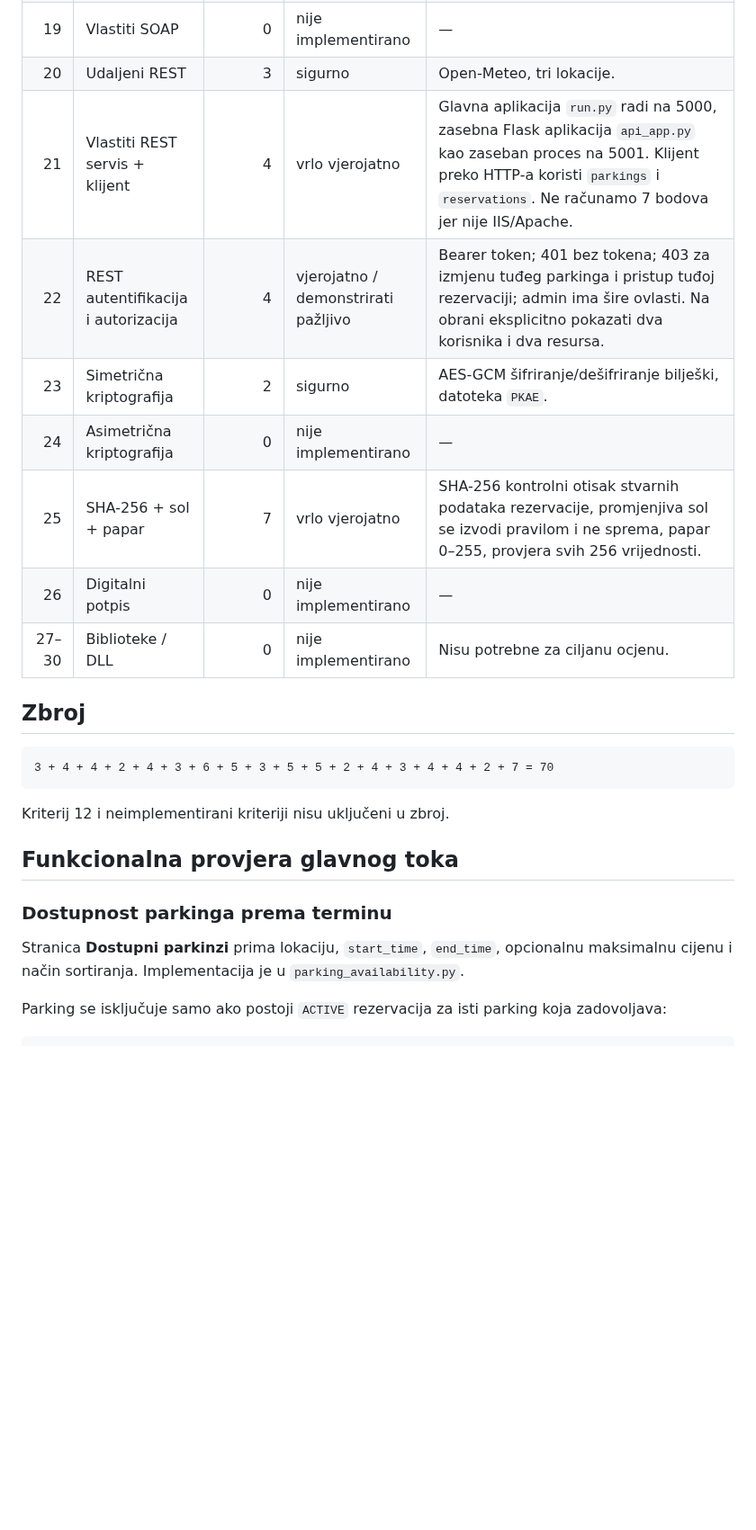
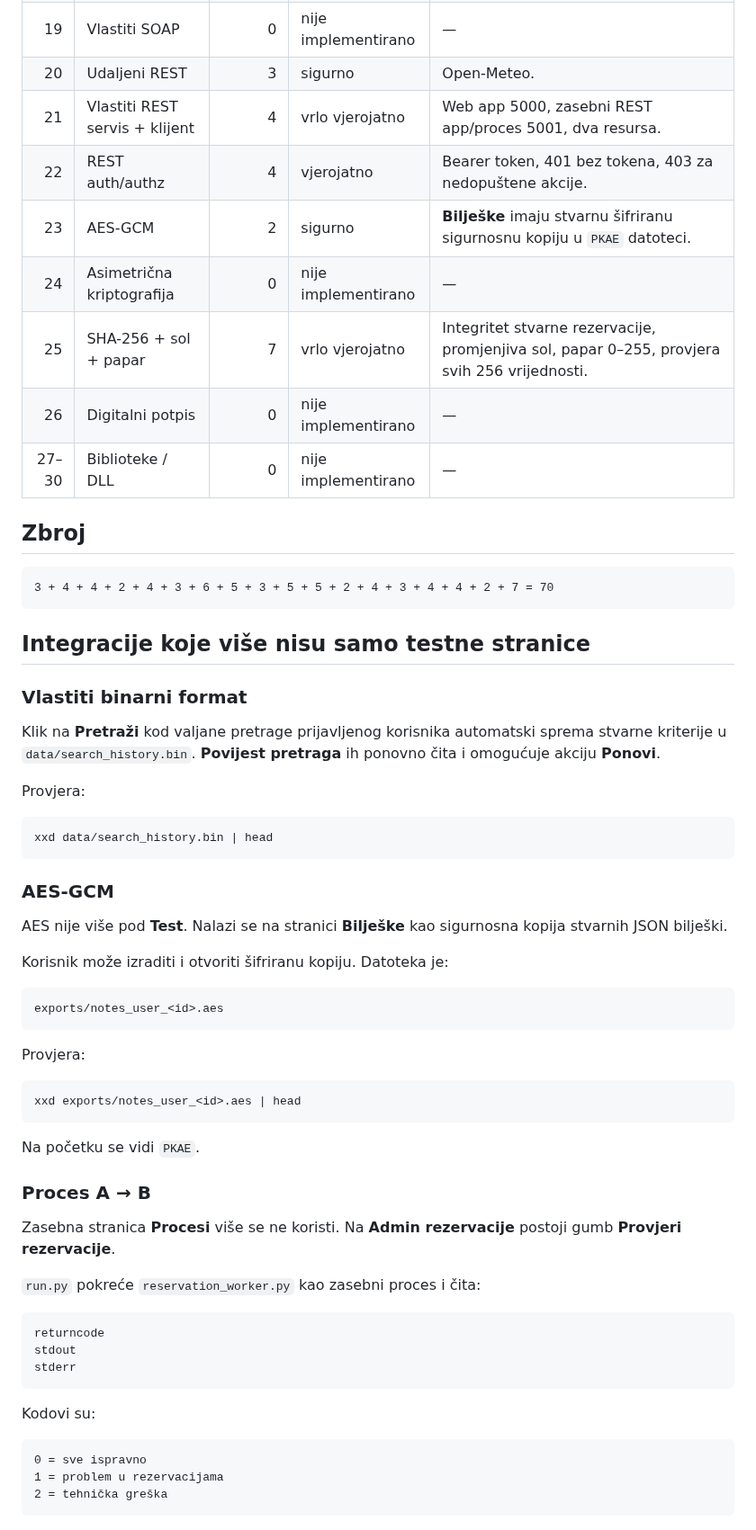
Before and after one commit to HeadshotFTW/ParKING, a Markdown page: AUDIT.md, the part around one of its changes. Shown at 90% size. Drawn GitHub-style; blank space fills up the shorter version.

Commit message:
Refresh audit after functional integrations

````diff
--- a/AUDIT.md
+++ b/AUDIT.md
@@ -28,13 +28,13 @@ Konzervativna procjena: **70 bodova**.
 | 18 | Udaljeni SOAP | 0 | nije implementirano | — |
 | 19 | Vlastiti SOAP | 0 | nije implementirano | — |
-| 20 | Udaljeni REST | 3 | sigurno | Open-Meteo, tri lokacije. |
-| 21 | Vlastiti REST servis + klijent | 4 | vrlo vjerojatno | Glavna aplikacija `run.py` radi na 5000, zasebna Flask aplikacija `api_app.py` kao zaseban proces na 5001. Klijent preko HTTP-a koristi `parkings` i `reservations`. Ne računamo 7 bodova jer nije IIS/Apache. |
-| 22 | REST autentifikacija i autorizacija | 4 | vjerojatno / demonstrirati pažljivo | Bearer token; 401 bez tokena; 403 za izmjenu tuđeg parkinga i pristup tuđoj rezervaciji; admin ima šire ovlasti. Na obrani eksplicitno pokazati dva korisnika i dva resursa. |
-| 23 | Simetrična kriptografija | 2 | sigurno | AES-GCM šifriranje/dešifriranje bilješki, datoteka `PKAE`. |
+| 20 | Udaljeni REST | 3 | sigurno | Open-Meteo. |
+| 21 | Vlastiti REST servis + klijent | 4 | vrlo vjerojatno | Web app 5000, zasebni REST app/proces 5001, dva resursa. |
+| 22 | REST auth/authz | 4 | vjerojatno | Bearer token, 401 bez tokena, 403 za nedopuštene akcije. |
+| 23 | AES-GCM | 2 | sigurno | **Bilješke** imaju stvarnu šifriranu sigurnosnu kopiju u `PKAE` datoteci. |
 | 24 | Asimetrična kriptografija | 0 | nije implementirano | — |
-| 25 | SHA-256 + sol + papar | 7 | vrlo vjerojatno | SHA-256 kontrolni otisak stvarnih podataka rezervacije, promjenjiva sol se izvodi pravilom i ne sprema, papar 0–255, provjera svih 256 vrijednosti. |
+| 25 | SHA-256 + sol + papar | 7 | vrlo vjerojatno | Integritet stvarne rezervacije, promjenjiva sol, papar 0–255, provjera svih 256 vrijednosti. |
 | 26 | Digitalni potpis | 0 | nije implementirano | — |
-| 27–30 | Biblioteke / DLL | 0 | nije implementirano | Nisu potrebne za ciljanu ocjenu. |
+| 27–30 | Biblioteke / DLL | 0 | nije implementirano | — |
 
 ## Zbroj
 
@@ -42,12 +42,53 @@ Konzervativna procjena: **70 bodova**.
 3 + 4 + 4 + 2 + 4 + 3 + 6 + 5 + 3 + 5 + 5 + 2 + 4 + 3 + 4 + 4 + 2 + 7 = 70
 ```
 
-Kriterij 12 i neimplementirani kriteriji nisu uključeni u zbroj.
+## Integracije koje više nisu samo testne stranice
 
-## Funkcionalna provjera glavnog toka
+### Vlastiti binarni format
 
-### Dostupnost parkinga prema terminu
+Klik na **Pretraži** kod valjane pretrage prijavljenog korisnika automatski sprema stvarne kriterije u `data/search_history.bin`. **Povijest pretraga** ih ponovno čita i omogućuje akciju **Ponovi**.
 
-Stranica **Dostupni parkinzi** prima lokaciju, `start_time`, `end_time`, opcionalnu maksimalnu cijenu i način sortiranja. Implementacija je u `parking_availability.py`.
+Provjera:
 
-Parking se isključuje samo ako postoji `ACTIVE` rezervacija za isti parking koja zadovoljava:
+```bash
+xxd data/search_history.bin | head
+```
+
+### AES-GCM
+
+AES nije više pod **Test**. Nalazi se na stranici **Bilješke** kao sigurnosna kopija stvarnih JSON bilješki.
+
+Korisnik može izraditi i otvoriti šifriranu kopiju. Datoteka je:
+
+```text
+exports/notes_user_<id>.aes
+```
+
+Provjera:
+
+```bash
+xxd exports/notes_user_<id>.aes | head
+```
+
+Na početku se vidi `PKAE`.
+
+### Proces A → B
+
+Zasebna stranica **Procesi** više se ne koristi. Na **Admin rezervacije** postoji gumb **Provjeri rezervacije**.
+
+`run.py` pokreće `reservation_worker.py` kao zasebni proces i čita:
+
+```text
+returncode
+stdout
+stderr
+```
+
+Kodovi su:
+
+```text
+0 = sve ispravno
+1 = problem u rezervacijama
+2 = tehnička greška
+```
+
````
Also changed, not shown: other parts of AUDIT.md (+37 -85 lines).
